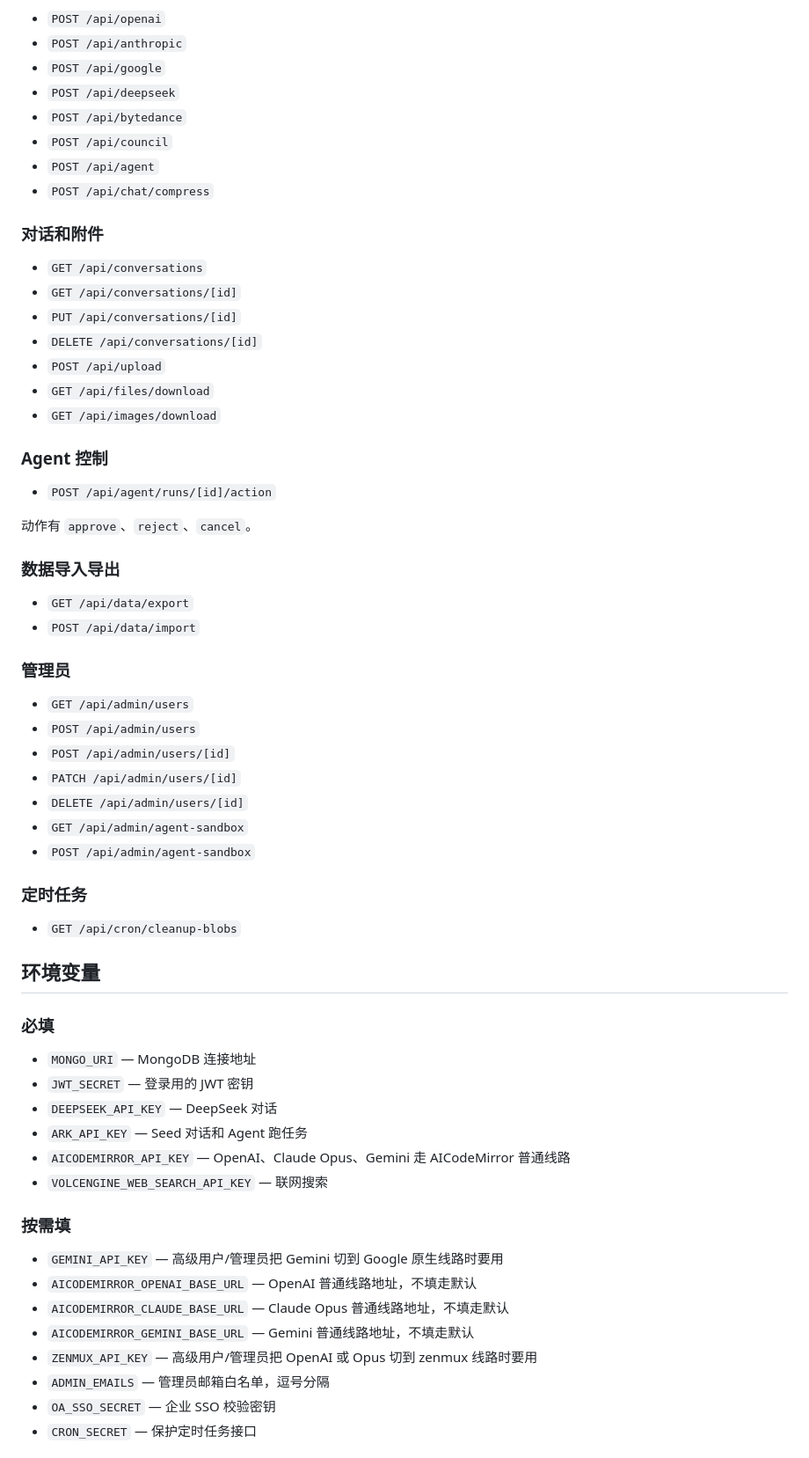
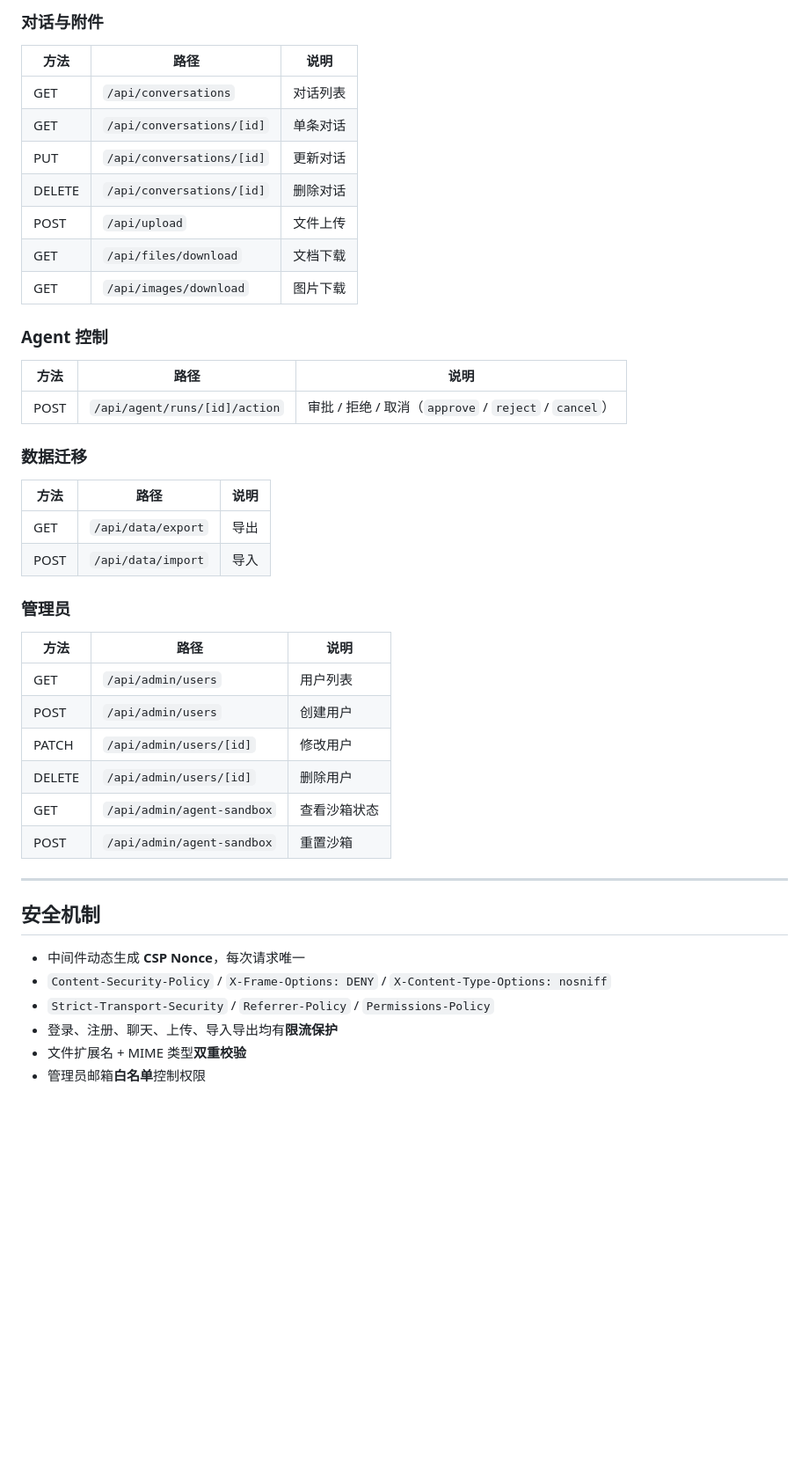
Before and after one commit to Noah-Wu66/Vectaix-AI, a Markdown page: README.md, the part around one of its changes. Shown at 88% size. Drawn GitHub-style; folded sections open; blank space fills up the shorter version.

Commit message:
docs: 全面重写 README，添加徽章、表格、部署指引和路线图

```diff
--- a/README.md
+++ b/README.md
@@ -164,67 +234,46 @@ Agent 的会话记忆摘要，让下次任务能接上之前的上下文。
 
-- `POST /api/openai`
-- `POST /api/anthropic`
-- `POST /api/google`
-- `POST /api/deepseek`
-- `POST /api/bytedance`
-- `POST /api/council`
-- `POST /api/agent`
-- `POST /api/chat/compress`
-
-### 对话和附件
-
-- `GET /api/conversations`
-- `GET /api/conversations/[id]`
-- `PUT /api/conversations/[id]`
-- `DELETE /api/conversations/[id]`
-- `POST /api/upload`
-- `GET /api/files/download`
-- `GET /api/images/download`
+### 对话与附件
+| 方法 | 路径 | 说明 |
+|------|------|------|
+| GET | `/api/conversations` | 对话列表 |
+| GET | `/api/conversations/[id]` | 单条对话 |
+| PUT | `/api/conversations/[id]` | 更新对话 |
+| DELETE | `/api/conversations/[id]` | 删除对话 |
+| POST | `/api/upload` | 文件上传 |
+| GET | `/api/files/download` | 文档下载 |
+| GET | `/api/images/download` | 图片下载 |
 
 ### Agent 控制
+| 方法 | 路径 | 说明 |
+|------|------|------|
+| POST | `/api/agent/runs/[id]/action` | 审批 / 拒绝 / 取消（`approve` / `reject` / `cancel`） |
 
-- `POST /api/agent/runs/[id]/action`
-
-动作有 `approve`、`reject`、`cancel`。
-
-### 数据导入导出
-
-- `GET /api/data/export`
-- `POST /api/data/import`
+### 数据迁移
+| 方法 | 路径 | 说明 |
+|------|------|------|
+| GET | `/api/data/export` | 导出 |
+| POST | `/api/data/import` | 导入 |
 
 ### 管理员
+| 方法 | 路径 | 说明 |
+|------|------|------|
+| GET | `/api/admin/users` | 用户列表 |
+| POST | `/api/admin/users` | 创建用户 |
+| PATCH | `/api/admin/users/[id]` | 修改用户 |
+| DELETE | `/api/admin/users/[id]` | 删除用户 |
+| GET | `/api/admin/agent-sandbox` | 查看沙箱状态 |
+| POST | `/api/admin/agent-sandbox` | 重置沙箱 |
 
-- `GET /api/admin/users`
-- `POST /api/admin/users`
-- `POST /api/admin/users/[id]`
-- `PATCH /api/admin/users/[id]`
-- `DELETE /api/admin/users/[id]`
-- `GET /api/admin/agent-sandbox`
-- `POST /api/admin/agent-sandbox`
+</details>
 
-### 定时任务
+---
 
-- `GET /api/cron/cleanup-blobs`
+## 安全机制
 
-## 环境变量
+- 中间件动态生成 **CSP Nonce**，每次请求唯一
+- `Content-Security-Policy` / `X-Frame-Options: DENY` / `X-Content-Type-Options: nosniff`
+- `Strict-Transport-Security` / `Referrer-Policy` / `Permissions-Policy`
+- 登录、注册、聊天、上传、导入导出均有**限流保护**
+- 文件扩展名 + MIME 类型**双重校验**
+- 管理员邮箱**白名单**控制权限
 
-### 必填
-
-- `MONGO_URI` — MongoDB 连接地址
-- `JWT_SECRET` — 登录用的 JWT 密钥
-- `DEEPSEEK_API_KEY` — DeepSeek 对话
-- `ARK_API_KEY` — Seed 对话和 Agent 跑任务
-- `AICODEMIRROR_API_KEY` — OpenAI、Claude Opus、Gemini 走 AICodeMirror 普通线路
-- `VOLCENGINE_WEB_SEARCH_API_KEY` — 联网搜索
-
-### 按需填
-
-- `GEMINI_API_KEY` — 高级用户/管理员把 Gemini 切到 Google 原生线路时要用
-- `AICODEMIRROR_OPENAI_BASE_URL` — OpenAI 普通线路地址，不填走默认
-- `AICODEMIRROR_CLAUDE_BASE_URL` — Claude Opus 普通线路地址，不填走默认
-- `AICODEMIRROR_GEMINI_BASE_URL` — Gemini 普通线路地址，不填走默认
-- `ZENMUX_API_KEY` — 高级用户/管理员把 OpenAI 或 Opus 切到 zenmux 线路时要用
-- `ADMIN_EMAILS` — 管理员邮箱白名单，逗号分隔
-- `OA_SSO_SECRET` — 企业 SSO 校验密钥
-- `CRON_SECRET` — 保护定时任务接口
-
```
Also changed, not shown: other parts of README.md (+229 -156 lines).
